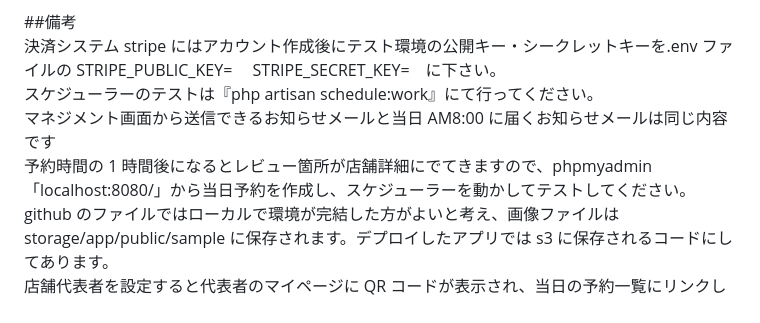
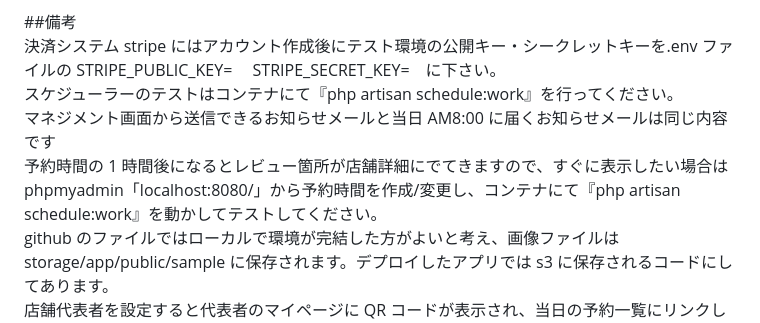
Before and after one commit to nojinogit/pro_test, a Markdown page: README.md, the part around the change. Rendered like a GitHub page.

```diff
--- a/README.md
+++ b/README.md
@@ -84,8 +84,8 @@ jquery:3.4.1/
 
 ##備考
 決済システム stripe にはアカウント作成後にテスト環境の公開キー・シークレットキーを.env ファイルの STRIPE_PUBLIC_KEY=　 STRIPE_SECRET_KEY=　に下さい。
-スケジューラーのテストは『php artisan schedule:work』にて行ってください。
+スケジューラーのテストはコンテナにて『php artisan schedule:work』を行ってください。
 マネジメント画面から送信できるお知らせメールと当日 AM8:00 に届くお知らせメールは同じ内容です
-予約時間の 1 時間後になるとレビュー箇所が店舗詳細にでてきますので、phpmyadmin「localhost:8080/」から当日予約を作成し、スケジューラーを動かしてテストしてください。
+予約時間の 1 時間後になるとレビュー箇所が店舗詳細にでてきますので、すぐに表示したい場合は phpmyadmin「localhost:8080/」から予約時間を作成/変更し、コンテナにて『php artisan schedule:work』を動かしてテストしてください。
 github のファイルではローカルで環境が完結した方がよいと考え、画像ファイルは storage/app/public/sample に保存されます。デプロイしたアプリでは s3 に保存されるコードにしてあります。
 店舗代表者を設定すると代表者のマイページに QR コードが表示され、当日の予約一覧にリンクします。
```
